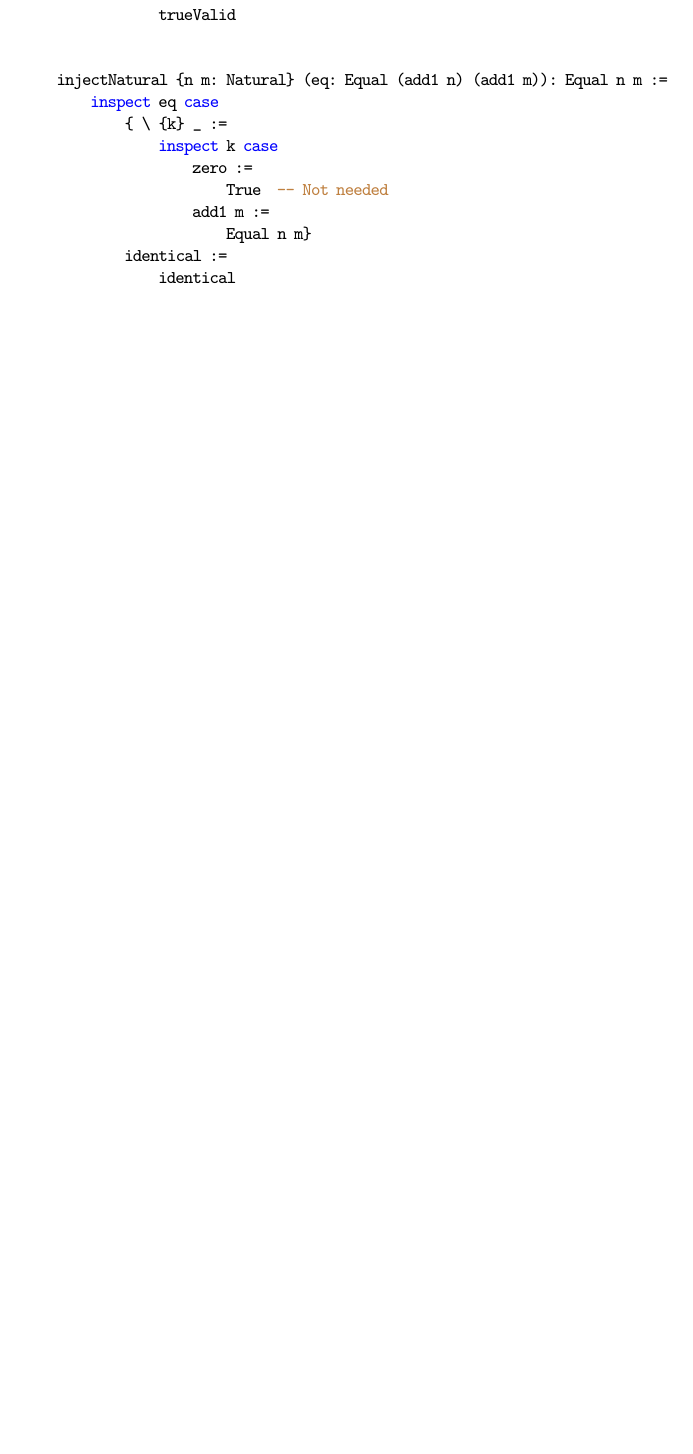
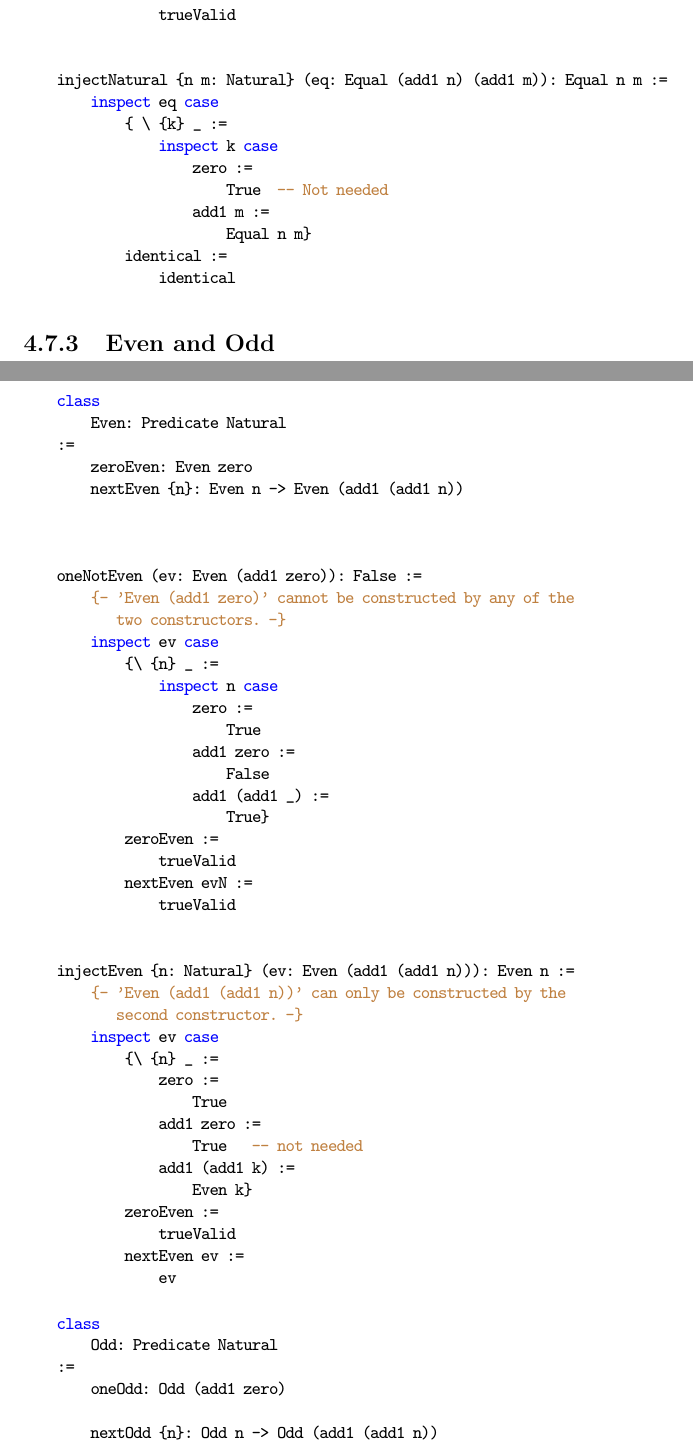
Before and after one commit to hbr/tex_alba_design, a LaTeX thesis (main_alba_design.tex, which reads certprog.tex): part of page 164 of 252 before the commit and two parts of pages 164 and 165 of 253 after it, the two joined at a grey line, cut so that both start at the same text, the shorter picture padded with empty space. Compiled offline with pdfLaTeX.

Commit message:
Added 'Even' and 'Odd' predicates
	modified:   certprog.tex

```diff
--- a/certprog.tex
+++ b/certprog.tex
@@ -1630,3 +1630,68 @@ some implicit arguments explicitly to understand the details.
 
 
 
+
+
+
+\vskip 5mm
+\subsection{Even and Odd}
+%%%%%%%%%%%%%%%%%%%%%%%%%%%%%%
+
+
+
+\begin{alba}
+    class
+        Even: Predicate Natural
+    :=
+        zeroEven: Even zero
+        nextEven {n}: Even n -> Even (add1 (add1 n))
+
+
+
+    oneNotEven (ev: Even (add1 zero)): False :=
+        {- 'Even (add1 zero)' cannot be constructed by any of the
+           two constructors. -}
+        inspect ev case
+            {\ {n} _ :=
+                inspect n case
+                    zero :=
+                        True
+                    add1 zero :=
+                        False
+                    add1 (add1 _) :=
+                        True}
+            zeroEven :=
+                trueValid
+            nextEven evN :=
+                trueValid
+
+
+    injectEven {n: Natural} (ev: Even (add1 (add1 n))): Even n :=
+        {- 'Even (add1 (add1 n))' can only be constructed by the
+           second constructor. -}
+        inspect ev case
+            {\ {n} _ :=
+                zero :=
+                    True
+                add1 zero :=
+                    True   -- not needed
+                add1 (add1 k) :=
+                    Even k}
+            zeroEven :=
+                trueValid
+            nextEven ev :=
+                ev
+\end{alba}
+
+
+
+\begin{alba}
+    class
+        Odd: Predicate Natural
+    :=
+        oneOdd: Odd (add1 zero)
+
+        nextOdd {n}: Odd n -> Odd (add1 (add1 n))
+
+
+    zeroNotOdd (odd: Odd zero): False :=
```
Also changed, not shown: certprog.tex (14 more changed lines).
